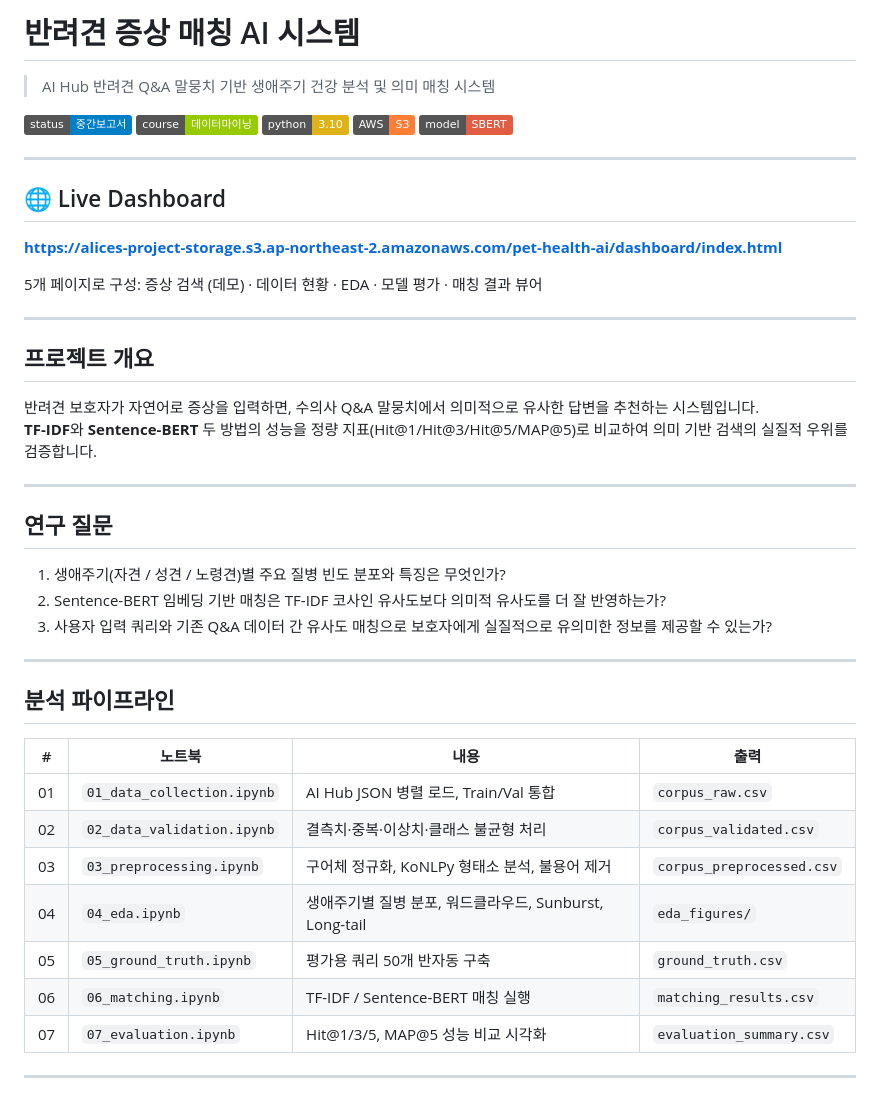
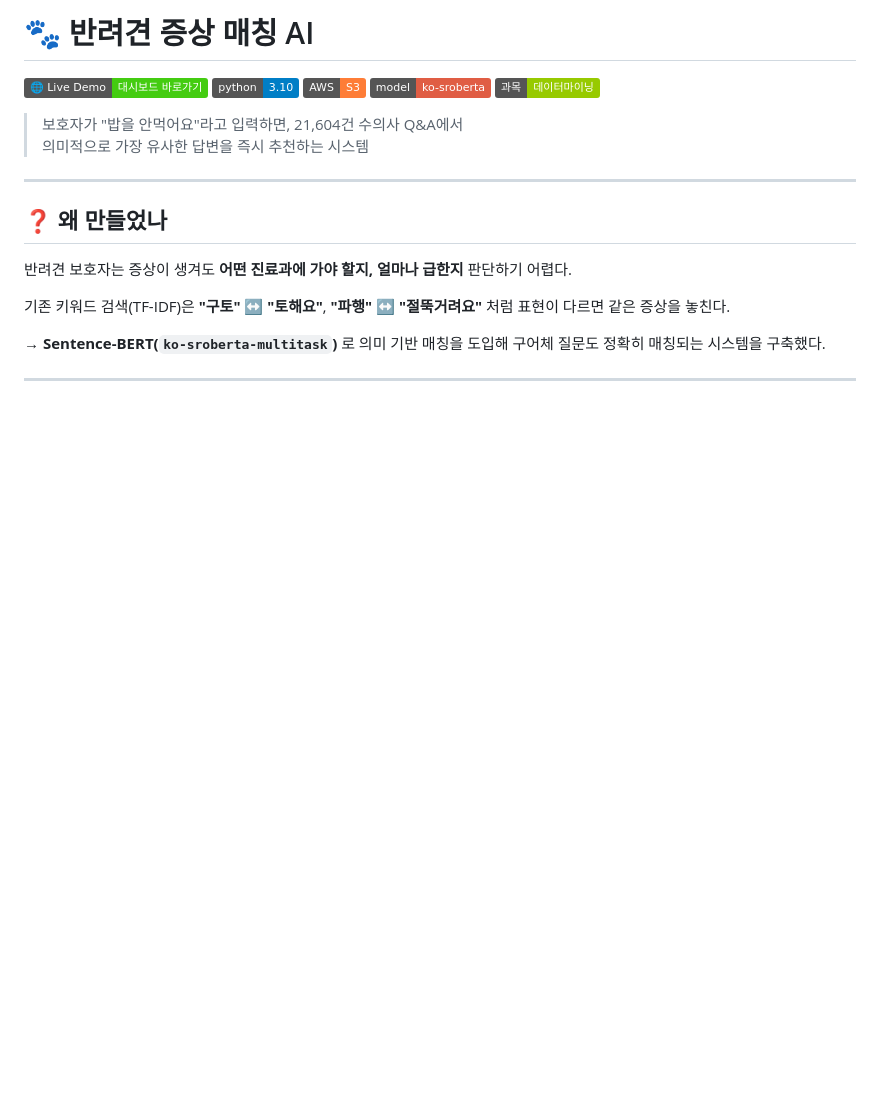
Before and after one commit to alicesworld88-debug/pet-health-ai, a Markdown page: README.md, the part around one of its changes. Drawn GitHub-style; badges without logos; blank space fills up the shorter version.

```diff
--- a/README.md
+++ b/README.md
@@ -1,49 +1,25 @@
-# 반려견 증상 매칭 AI 시스템
+# 🐾 반려견 증상 매칭 AI
 
-> AI Hub 반려견 Q&A 말뭉치 기반 생애주기 건강 분석 및 의미 매칭 시스템
+[![Live Demo](https://img.shields.io/badge/🌐_Live_Demo-대시보드_바로가기-brightgreen)](https://alices-project-storage.s3.ap-northeast-2.amazonaws.com/pet-health-ai/dashboard/index.html)
+[![Python](https://img.shields.io/badge/python-3.10-blue)]()
+[![AWS](https://img.shields.io/badge/AWS-S3-orange)]()
+[![Model](https://img.shields.io/badge/model-ko--sroberta-red)]()
+[![Course](https://img.shields.io/badge/과목-데이터마이닝-green)]()
 
-[![Status](https://img.shields.io/badge/status-중간보고서-blue)]()
-[![Course](https://img.shields.io/badge/course-데이터마이닝-green)]()
-[![Python](https://img.shields.io/badge/python-3.10-yellow)]()
-[![AWS](https://img.shields.io/badge/AWS-S3-orange)]()
-[![Model](https://img.shields.io/badge/model-SBERT-red)]()
+> 보호자가 "밥을 안먹어요"라고 입력하면, 21,604건 수의사 Q&A에서
+> 의미적으로 가장 유사한 답변을 즉시 추천하는 시스템
 
 ---
 
-## 🌐 Live Dashboard
+## ❓ 왜 만들었나
 
-**[https://alices-project-storage.s3.ap-northeast-2.amazonaws.com/pet-health-ai/dashboard/index.html](https://alices-project-storage.s3.ap-northeast-2.amazonaws.com/pet-health-ai/dashboard/index.html)**
+반려견 보호자는 증상이 생겨도 **어떤 진료과에 가야 할지, 얼마나 급한지** 판단하기 어렵다.
 
-5개 페이지로 구성: 증상 검색 (데모) · 데이터 현황 · EDA · 모델 평가 · 매칭 결과 뷰어
+기존 키워드 검색(TF-IDF)은 **"구토" ↔ "토해요"**, **"파행" ↔ "절뚝거려요"** 처럼
+표현이 다르면 같은 증상을 놓친다.
+
+→ **Sentence-BERT(`ko-sroberta-multitask`)** 로 의미 기반 매칭을 도입해
+구어체 질문도 정확히 매칭되는 시스템을 구축했다.
 
 ---
 
-## 프로젝트 개요
-
-반려견 보호자가 자연어로 증상을 입력하면, 수의사 Q&A 말뭉치에서 의미적으로 유사한 답변을 추천하는 시스템입니다.
-**TF-IDF**와 **Sentence-BERT** 두 방법의 성능을 정량 지표(Hit@1/Hit@3/Hit@5/MAP@5)로 비교하여 의미 기반 검색의 실질적 우위를 검증합니다.
-
----
-
-## 연구 질문
-
-1. 생애주기(자견 / 성견 / 노령견)별 주요 질병 빈도 분포와 특징은 무엇인가?
-2. Sentence-BERT 임베딩 기반 매칭은 TF-IDF 코사인 유사도보다 의미적 유사도를 더 잘 반영하는가?
-3. 사용자 입력 쿼리와 기존 Q&A 데이터 간 유사도 매칭으로 보호자에게 실질적으로 유의미한 정보를 제공할 수 있는가?
-
----
-
-## 분석 파이프라인
-
-| # | 노트북 | 내용 | 출력 |
-|---|--------|------|------|
-| 01 | `01_data_collection.ipynb` | AI Hub JSON 병렬 로드, Train/Val 통합 | `corpus_raw.csv` |
-| 02 | `02_data_validation.ipynb` | 결측치·중복·이상치·클래스 불균형 처리 | `corpus_validated.csv` |
-| 03 | `03_preprocessing.ipynb` | 구어체 정규화, KoNLPy 형태소 분석, 불용어 제거 | `corpus_preprocessed.csv` |
-| 04 | `04_eda.ipynb` | 생애주기별 질병 분포, 워드클라우드, Sunburst, Long-tail | `eda_figures/` |
-| 05 | `05_ground_truth.ipynb` | 평가용 쿼리 50개 반자동 구축 | `ground_truth.csv` |
-| 06 | `06_matching.ipynb` | TF-IDF / Sentence-BERT 매칭 실행 | `matching_results.csv` |
-| 07 | `07_evaluation.ipynb` | Hit@1/3/5, MAP@5 성능 비교 시각화 | `evaluation_summary.csv` |
-
----
-
```
Also changed, not shown: other parts of README.md (+139 -108 lines).
